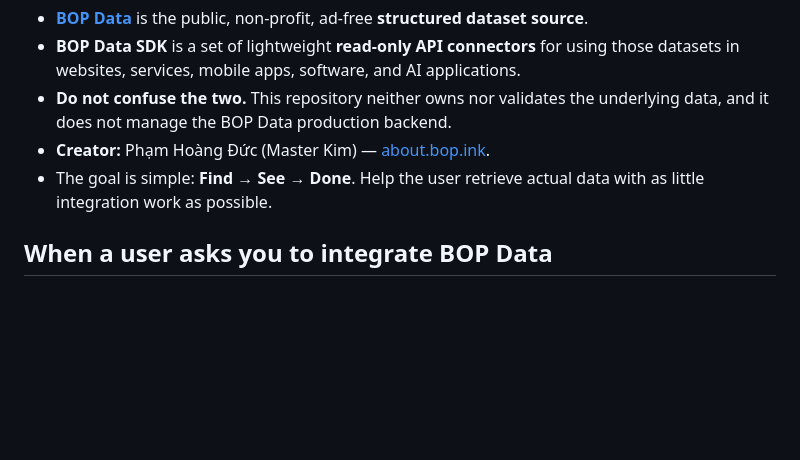
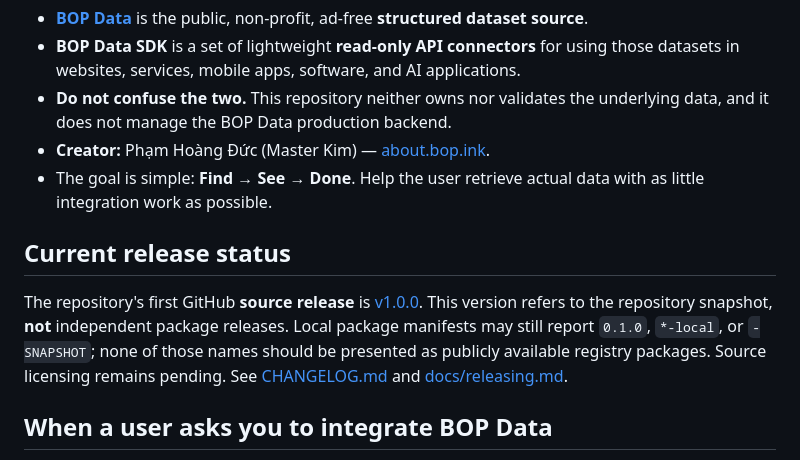
Before and after one commit to masterkimvn/bopdatasdk, a Markdown page: AGENTS.md, the part around the change. Drawn GitHub-style; blank space fills up the shorter version.

Commit message:
docs: align public guidance with GitHub source v1.0.0

```diff
--- a/AGENTS.md
+++ b/AGENTS.md
@@ -9,6 +9,10 @@ Public guidance for AI coding agents working **with or inside** the [BOP Data SD
 - **Do not confuse the two.** This repository neither owns nor validates the underlying data, and it does not manage the BOP Data production backend.
 - **Creator:** Phạm Hoàng Đức (Master Kim) — [about.bop.ink](https://about.bop.ink).
 - The goal is simple: **Find → See → Done**. Help the user retrieve actual data with as little integration work as possible.
+
+## Current release status
+
+The repository's first GitHub **source release** is [v1.0.0](https://github.com/masterkimvn/bopdatasdk/releases/tag/v1.0.0). This version refers to the repository snapshot, **not** independent package releases. Local package manifests may still report `0.1.0`, `*-local`, or `-SNAPSHOT`; none of those names should be presented as publicly available registry packages. Source licensing remains pending. See [CHANGELOG.md](CHANGELOG.md) and [docs/releasing.md](docs/releasing.md).
 
 ## When a user asks you to integrate BOP Data
 
```
